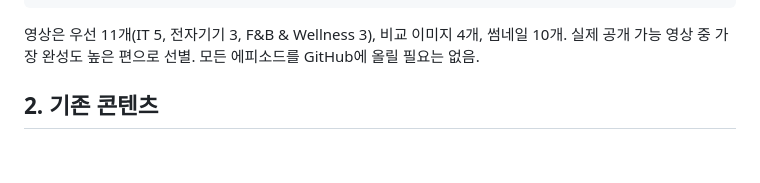
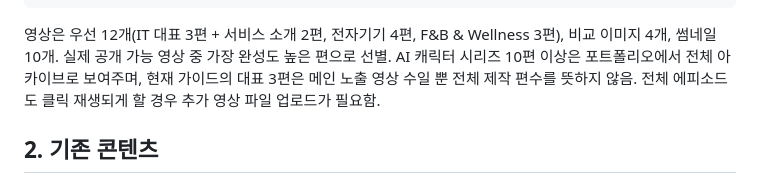
Before and after one commit to minhee-ha/--, a Markdown page: VIDEO_UPLOAD_GUIDE.md, the part around one of its changes. GitHub-like rendering; blank space fills up the shorter version.

Commit message:
Reflect four electronics reels and distinguish AI series from featured videos

````diff
--- a/VIDEO_UPLOAD_GUIDE.md
+++ b/VIDEO_UPLOAD_GUIDE.md
@@ -31,7 +31,7 @@ images/projects/3/industry-reels/
     └── wellness-product-01.mp4
 ```
 
-영상은 우선 11개(IT 5, 전자기기 3, F&B & Wellness 3), 비교 이미지 4개, 썸네일 10개. 실제 공개 가능 영상 중 가장 완성도 높은 편으로 선별. 모든 에피소드를 GitHub에 올릴 필요는 없음.
+영상은 우선 12개(IT 대표 3편 + 서비스 소개 2편, 전자기기 4편, F&B & Wellness 3편), 비교 이미지 4개, 썸네일 10개. 실제 공개 가능 영상 중 가장 완성도 높은 편으로 선별. AI 캐릭터 시리즈 10편 이상은 포트폴리오에서 전체 아카이브로 보여주며, 현재 가이드의 대표 3편은 메인 노출 영상 수일 뿐 전체 제작 편수를 뜻하지 않음. 전체 에피소드도 클릭 재생되게 할 경우 추가 영상 파일 업로드가 필요함.
 
 ## 2. 기존 콘텐츠
 
````
Also changed, not shown: other parts of VIDEO_UPLOAD_GUIDE.md (+1 -1 lines).
